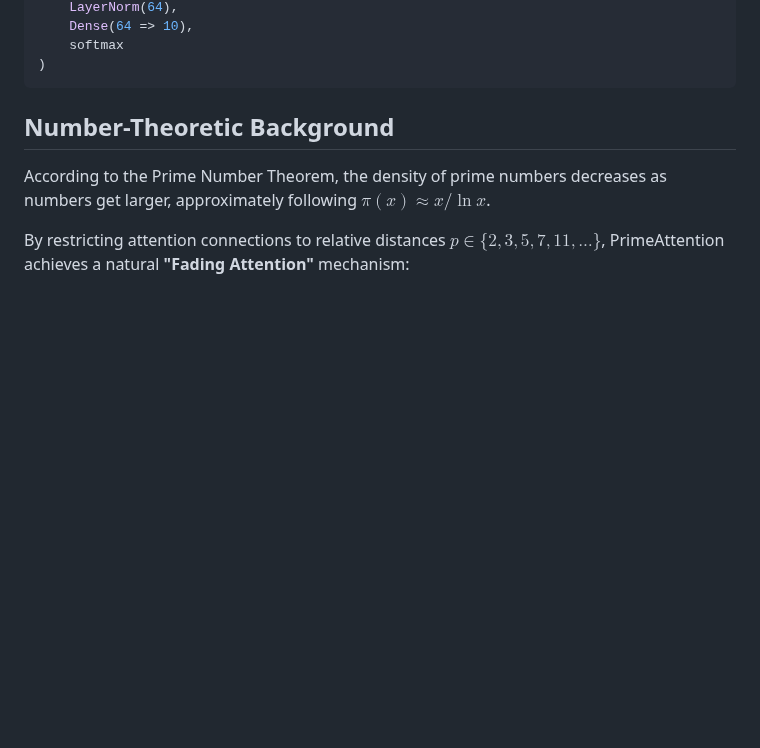
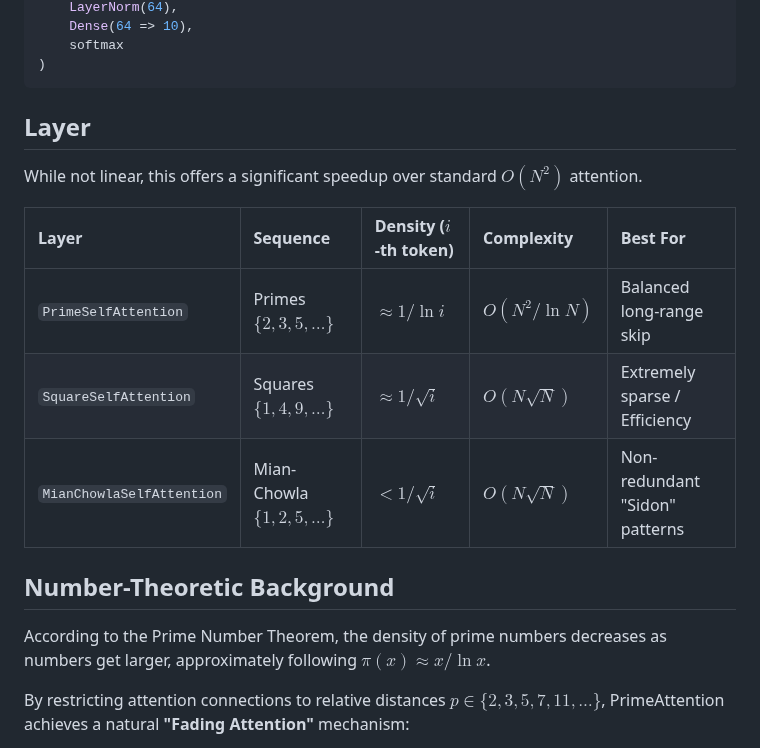
Before and after one commit to LoveLow-Global/PrimeAttention.jl, a Markdown page: README.md, the part around one of its changes. Rendered like a GitHub page; blank space fills up the shorter version.

````diff
--- a/README.md
+++ b/README.md
@@ -48,6 +49,17 @@ model = Chain(
     softmax
 )
 ```
+
+## Layer
+
+While not linear, this offers a significant speedup over standard $O(N^2)$ attention.
+
+| Layer | Sequence | Density ($i$-th token) | Complexity | Best For |
+| :--- | :--- | :--- | :--- | :--- |
+| `PrimeSelfAttention` | Primes $\{2, 3, 5, \dots\}$ | $\approx 1/\ln i$ | $O(N^2 / \ln N)$ | Balanced long-range skip |
+| `SquareSelfAttention` | Squares $\{1, 4, 9, \dots\}$ | $\approx 1/\sqrt{i}$ | $O(N \sqrt{N})$ | Extremely sparse / Efficiency |
+| `MianChowlaSelfAttention` | Mian-Chowla $\{1, 2, 5, \dots\}$ | $< 1/\sqrt{i}$ | $O(N \sqrt{N})$ | Non-redundant "Sidon" patterns |
+
 
 ## Number-Theoretic Background
 
````
Also changed, not shown: other parts of README.md (+20 -45 lines), images/prime_attention_heatmap.png, 5 other files.
